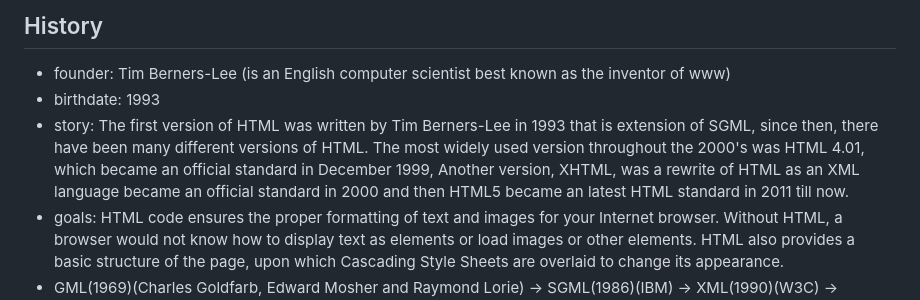
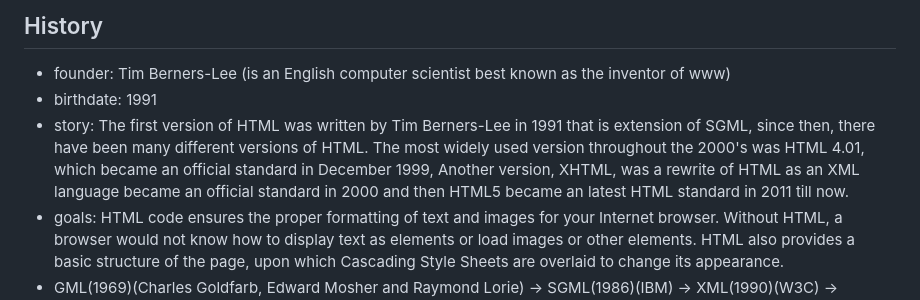
Before and after one commit to pour68/html-tutorials, a Markdown page: Readme.md, the part around one of its changes. Rendered like a GitHub page.

```diff
--- a/Readme.md
+++ b/Readme.md
@@ -15,8 +15,8 @@
 ## History
 
 - founder: Tim Berners-Lee (is an English computer scientist best known as the inventor of www)
-- birthdate: 1993
-- story: The first version of HTML was written by Tim Berners-Lee in 1993 that is extension of SGML, since then, there have been many different versions of HTML. The most widely used version throughout the 2000's was HTML 4.01, which became an official standard in December 1999, Another version, XHTML, was a rewrite of HTML as an XML language became an official standard in 2000 and then HTML5 became an latest HTML standard in 2011 till now.
+- birthdate: 1991
+- story: The first version of HTML was written by Tim Berners-Lee in 1991 that is extension of SGML, since then, there have been many different versions of HTML. The most widely used version throughout the 2000's was HTML 4.01, which became an official standard in December 1999, Another version, XHTML, was a rewrite of HTML as an XML language became an official standard in 2000 and then HTML5 became an latest HTML standard in 2011 till now.
 - goals: HTML code ensures the proper formatting of text and images for your Internet browser. Without HTML, a browser would not know how to display text as elements or load images or other elements. HTML also provides a basic structure of the page, upon which Cascading Style Sheets are overlaid to change its appearance.
 - GML(1969)(Charles Goldfarb, Edward Mosher and Raymond Lorie) -> SGML(1986)(IBM) -> XML(1990)(W3C) -> HTML(1993)(W3C & WHATWG)
 - Mime-type: text/html
```
Also changed, not shown: other parts of Readme.md (+0 -113 lines).
